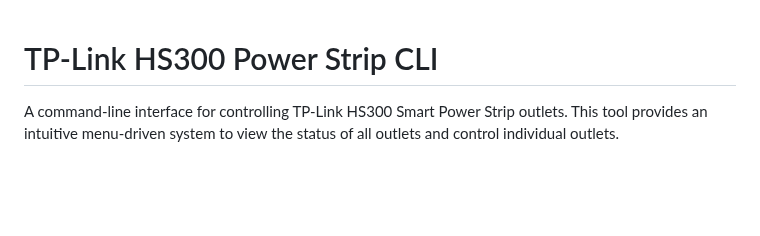
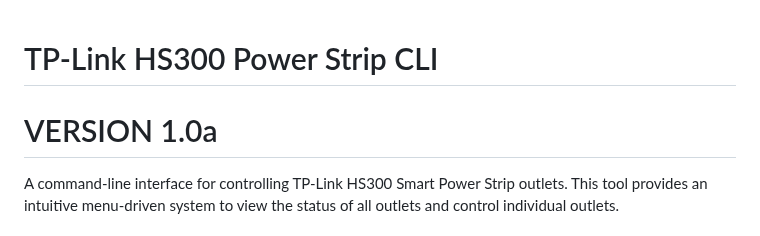
Before and after one commit to xtort/kasa_hs300, a Markdown page: README.md, the part around the change. Rendered like a GitHub page; blank space fills up the shorter version.

```diff
--- a/README.md
+++ b/README.md
@@ -1,4 +1,5 @@
 # TP-Link HS300 Power Strip CLI
+# VERSION 1.0a
 
 A command-line interface for controlling TP-Link HS300 Smart Power Strip outlets. This tool provides an intuitive menu-driven system to view the status of all outlets and control individual outlets.
 
```
